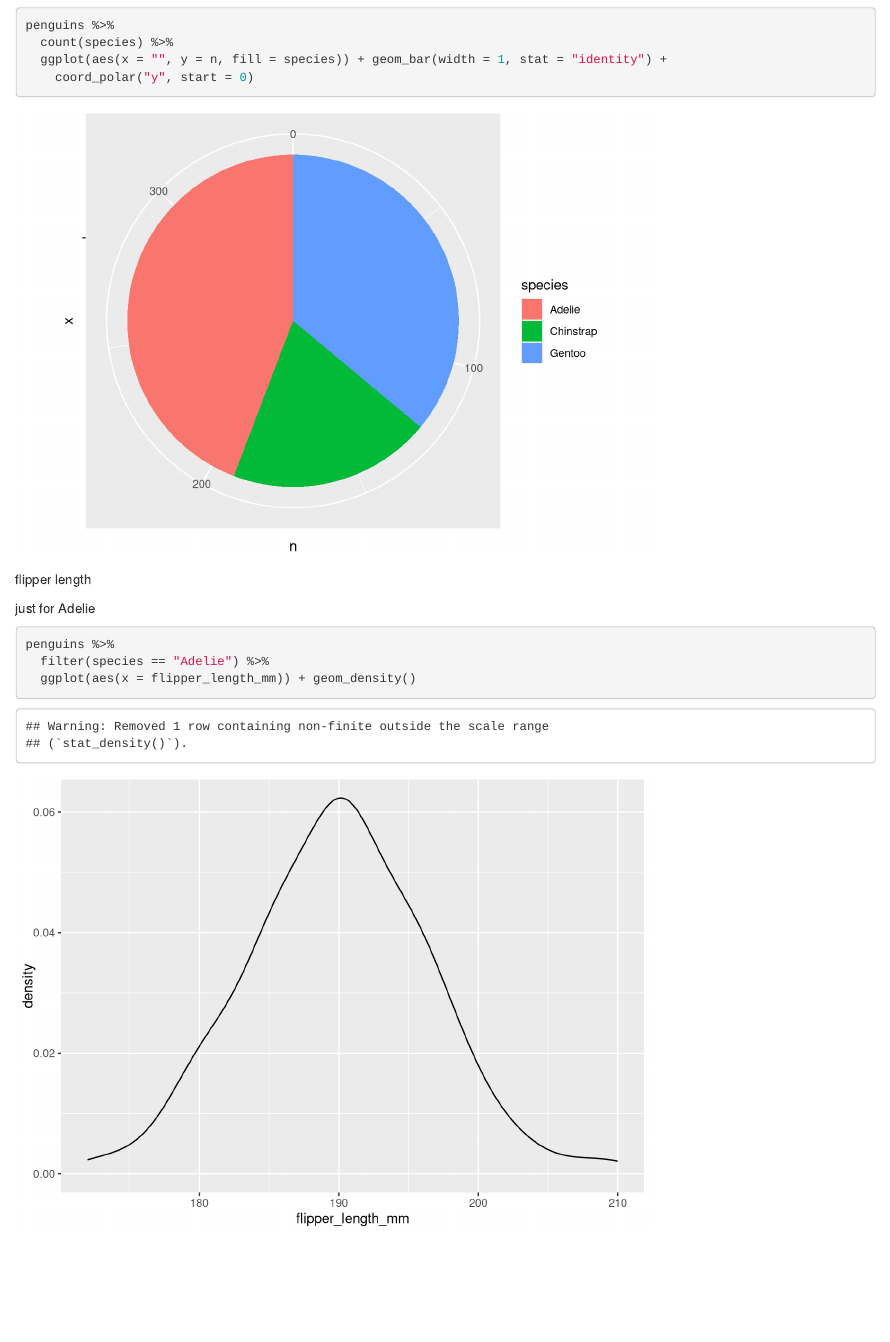
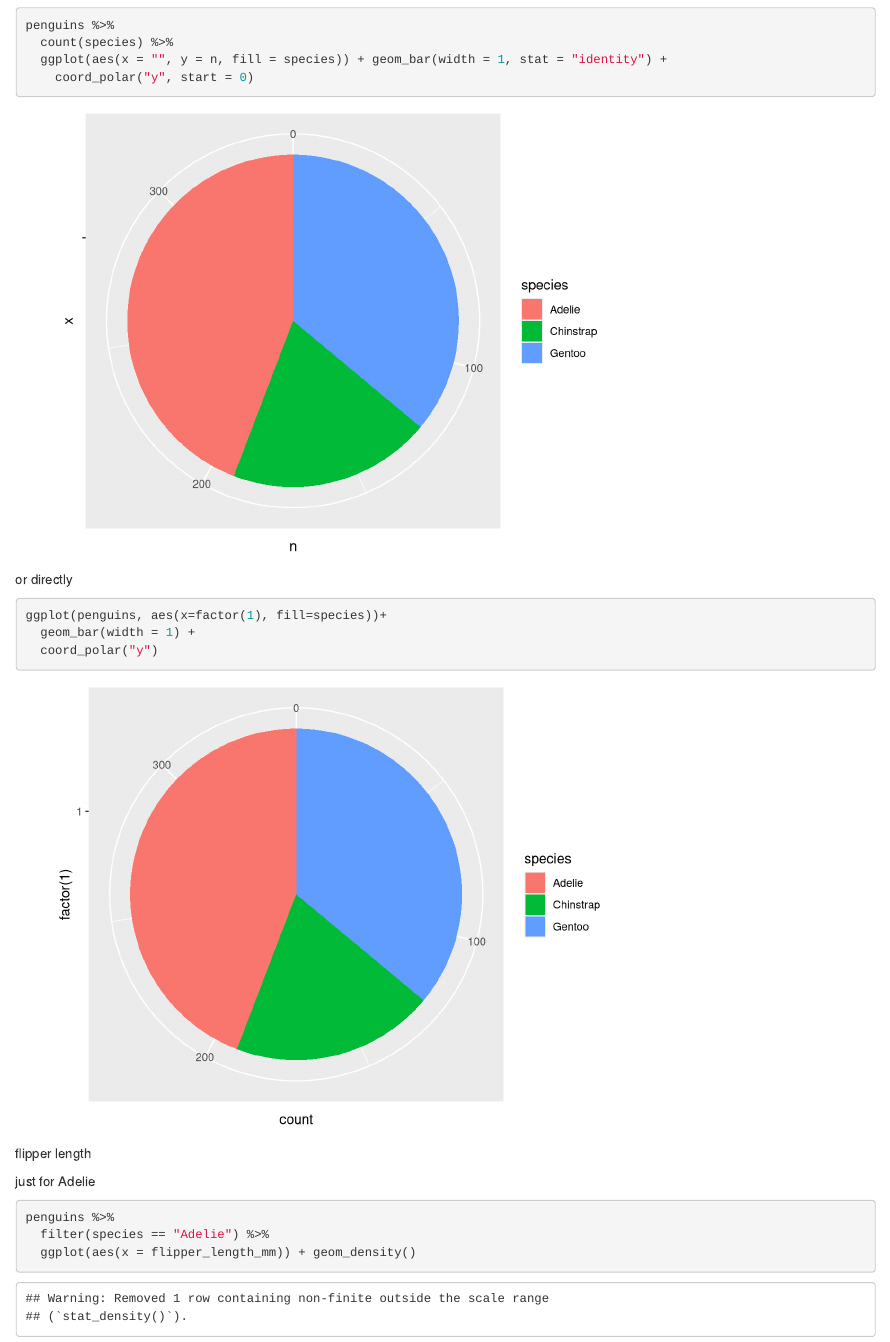
Before and after one commit to nxskok/r-for-toast, an R Markdown document (play.Rmd): the page in a window 1100 px wide, from 2220 px down. Rendered offline with R 4.5, knitr and Pandoc, with nearby package versions.

Commit message:
direct pie chart

````diff
--- a/play.Rmd
+++ b/play.Rmd
@@ -42,6 +42,16 @@ penguins %>%
   ggplot(aes(x = "", y = n, fill = species)) + geom_bar(width = 1, stat = "identity") +
     coord_polar("y", start = 0)
 ```
+
+or directly
+
+```{r}
+ggplot(penguins, aes(x=factor(1), fill=species))+
+  geom_bar(width = 1) +
+  coord_polar("y")
+```
+
+
 
 flipper length
 
````
